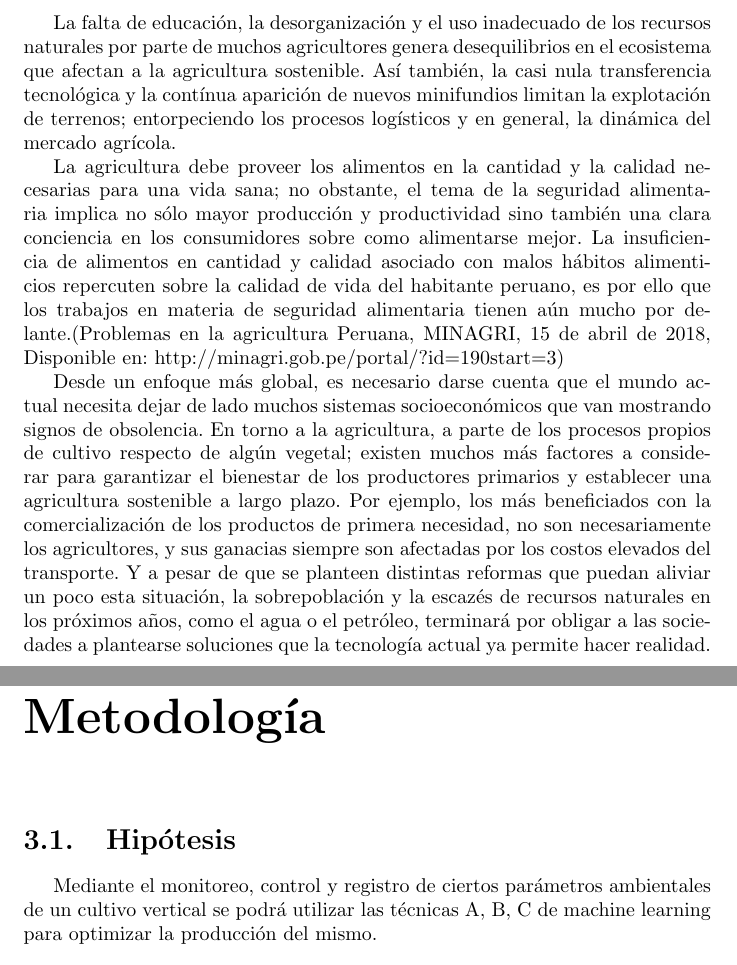
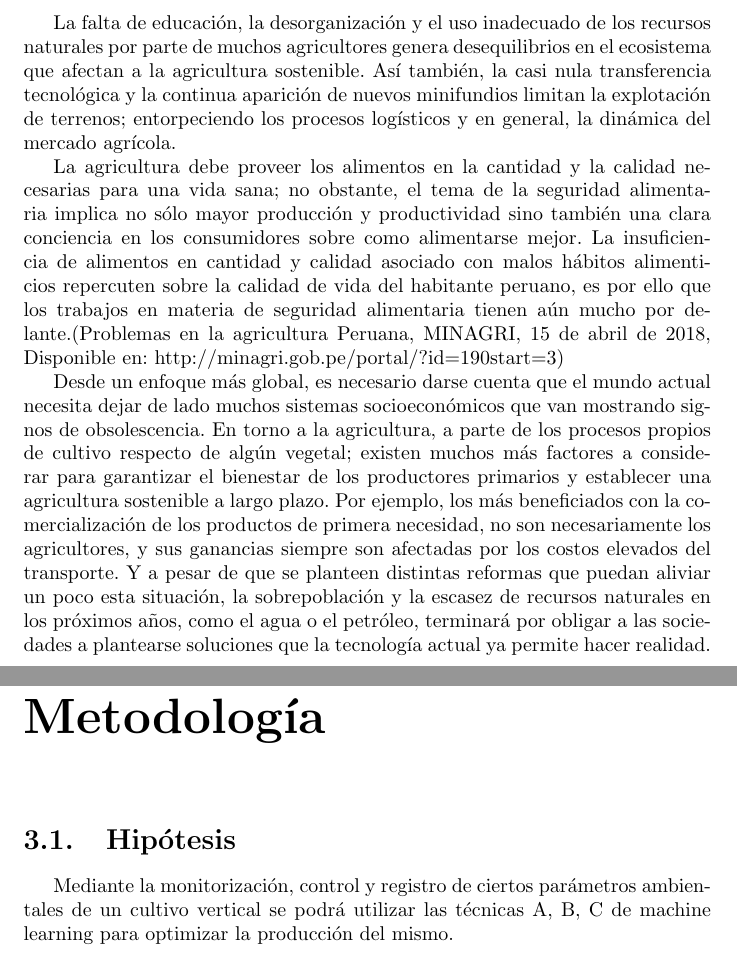
Before and after one commit to llaksa/raphi, a LaTeX document (informe.tex): two parts of pages 6 and 11 of 17, joined at a grey line, cut so that both start at the same text. Compiled offline with pdfLaTeX.

Commit message:
spell checking

```diff
--- a/informe.tex
+++ b/informe.tex
@@ -53,14 +53,14 @@ http://minagri.gob.pe/portal/?id=190&start=3)
 
 Desde un enfoque más global, es necesario darse cuenta que el mundo actual
 necesita dejar de lado muchos sistemas socioeconómicos que van mostrando signos
-de obsolencia. En torno a la agricultura, a parte de los procesos propios de
+de obsolescencia. En torno a la agricultura, a parte de los procesos propios de
 cultivo respecto de algún vegetal; existen muchos más factores a considerar para
 garantizar el bienestar de los productores primarios y establecer una
 agricultura sostenible a largo plazo. Por ejemplo, los más beneficiados con la
 comercialización de los productos de primera necesidad, no son necesariamente
-los agricultores, y sus ganacias siempre son afectadas por los costos elevados
+los agricultores, y sus ganancias siempre son afectadas por los costos elevados
 del transporte. Y a pesar de que se planteen distintas reformas que puedan
-aliviar un poco esta situación, la sobrepoblación y la escazés de recursos
+aliviar un poco esta situación, la sobrepoblación y la escasez de recursos
 naturales en los próximos años, como el agua o el petróleo, terminará por
 obligar a las sociedades a plantearse soluciones que la tecnología actual ya
 permite hacer realidad. Además, puesto que dichas soluciones demuestran ser
@@ -196,7 +196,7 @@ vertical hidropónico.
 ...
 \chapter{Metodología}
 \section{Hipótesis}
-Mediante el monitoreo, control y registro de ciertos parámetros ambientales de
+Mediante la monitorización, control y registro de ciertos parámetros ambientales de
 un cultivo vertical se podrá utilizar las técnicas A, B, C de machine learning para
 optimizar la producción del mismo.
 \section{Variables}
```
Also changed, not shown: informe.tex (6 more changed lines).
